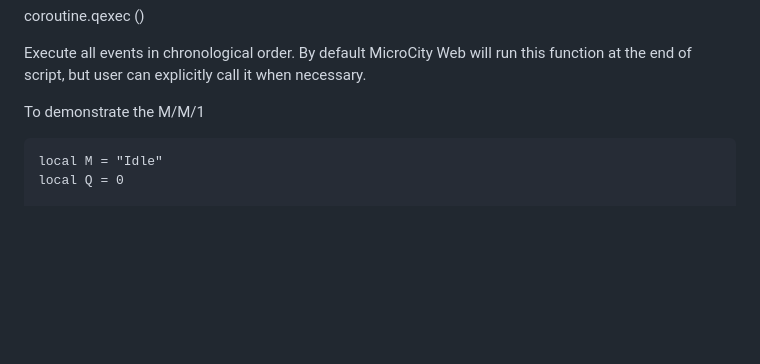
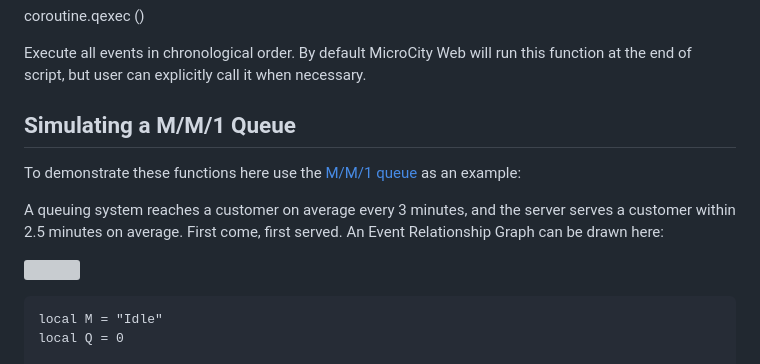
Before and after one commit to microcity/microcity.github.io, a Markdown page: doc/4.4_discrete_event_simulation.md, the part around the change. GitHub-like rendering; blank space fills up the shorter version; grey boxes are pictures that could not be loaded.

Commit message:
update doc/4.4_discrete_event_simulation.md.
Signed-off-by: Mixwind <mixwind@gmail.com>

````diff
--- a/doc/4.4_discrete_event_simulation.md
+++ b/doc/4.4_discrete_event_simulation.md
@@ -39,7 +39,13 @@ Return the current simulation time (queued time).
 
 Execute all events in chronological order. By default MicroCity Web will run this function at the end of script, but user can explicitly call it when necessary.
 
-To demonstrate the M/M/1
+## Simulating a M/M/1 Queue
+
+To demonstrate these functions here use the <a href="https://en.wikipedia.org/wiki/M/M/1_queue" target="_blank">M/M/1 queue</a> as an example:
+
+A queuing system reaches a customer on average every 3 minutes, and the server serves a customer within 2.5 minutes on average. First come, first served. An <a herf="https://en.wikipedia.org/wiki/Event_relationship_graph" target="_blank">Event Relationship Graph</a> can be drawn here:
+
+![](./img/mm1.svg)
 
 ```
 local M = "Idle"
````
